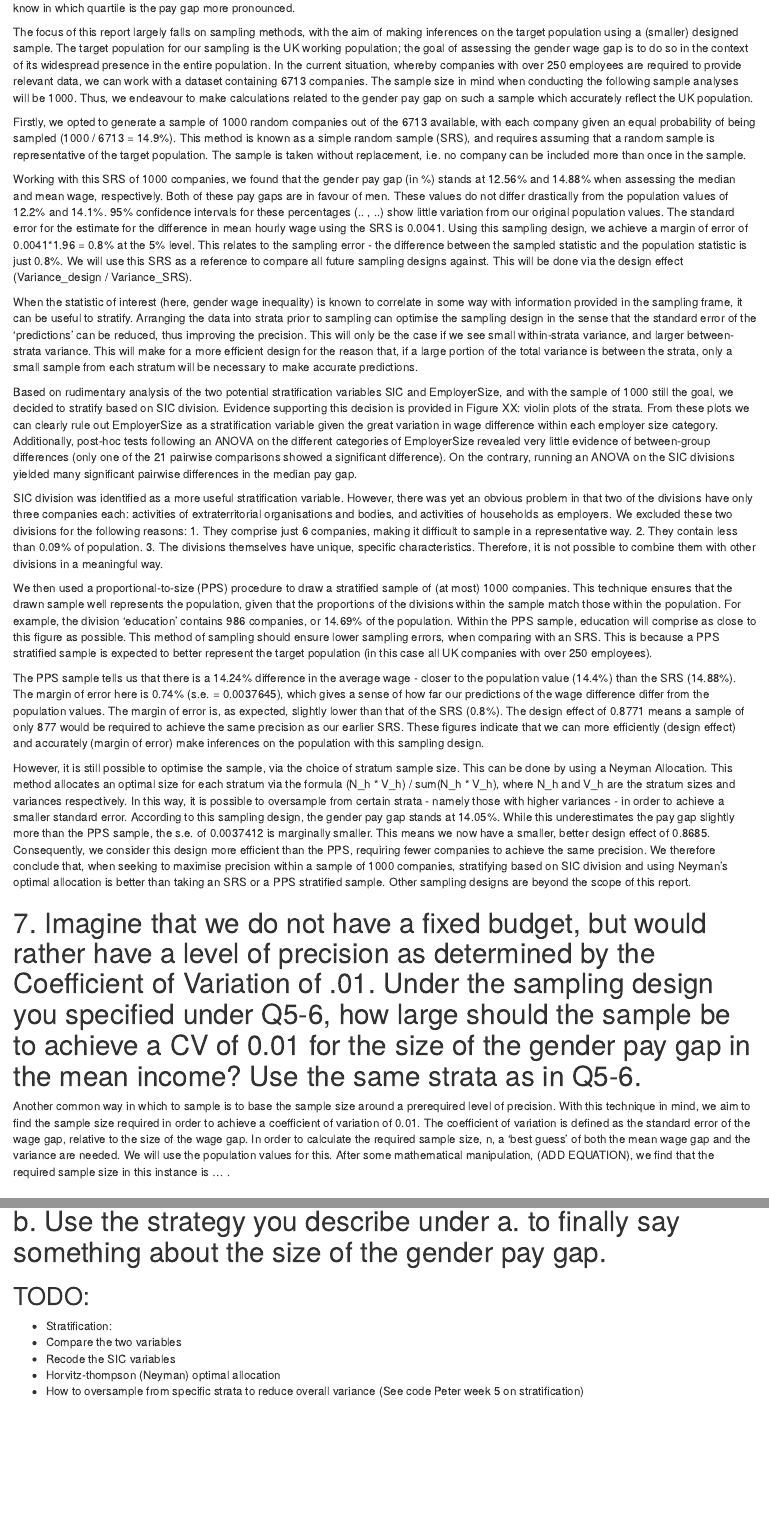
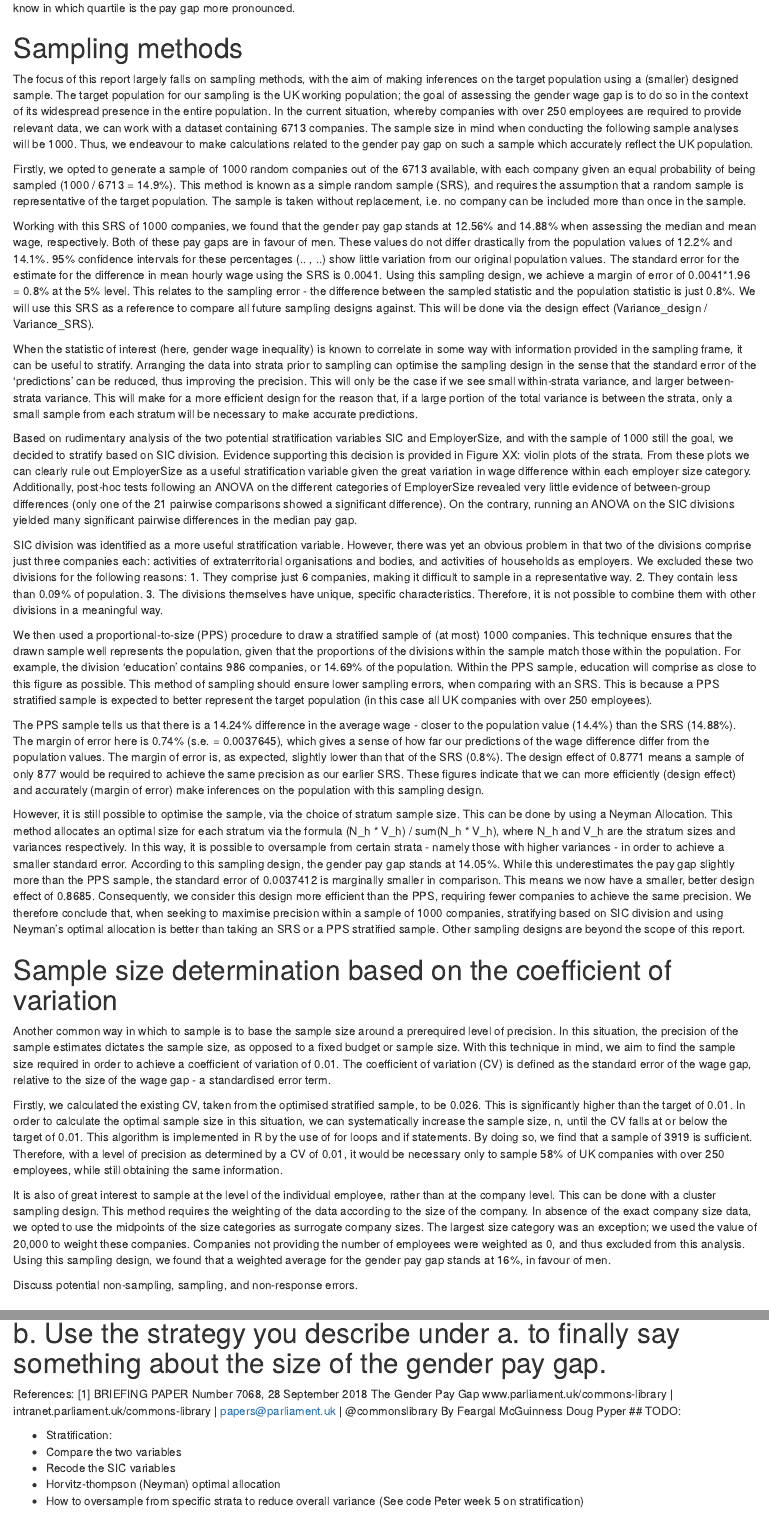
Before and after one commit to JasperHG90/SDA, an R Markdown document (report notes.Rmd): the page in a window 1100 px wide, from 1160 px down, and a second part further down, joined at a grey line. The pictures show the output file report notes.nb.html that the author committed with the source, opened offline.

Commit message:
writing up CV and cluster parts

```diff
--- a/report notes.Rmd
+++ b/report notes.Rmd
@@ -30,16 +30,17 @@ Using the data on the gender of employees working within each income quartile (h
 
+#Sampling methods
 The focus of this report largely falls on sampling methods, with the aim of making inferences on the target population using a (smaller) designed sample. The target population for our sampling is the UK working population; the goal of assessing the gender wage gap is to do so in the context of its widespread presence in the entire population. In the current situation, whereby companies with over 250 employees are required to provide relevant data, we can work with a dataset containing 6713 companies. The sample size in mind when conducting the following sample analyses will be 1000. Thus, we endeavour to make calculations related to the gender pay gap on such a sample which accurately reflect the UK population.
 
-Firstly, we opted to generate a sample of 1000 random companies out of the 6713 available, with each company given an equal probability of being sampled (1000 / 6713 = 14.9%). This method is known as a simple random sample (SRS), and requires assuming that a random sample is representative of the target population. The sample is taken without replacement, i.e. no company can be included more than once in the sample.
+Firstly, we opted to generate a sample of 1000 random companies out of the 6713 available, with each company given an equal probability of being sampled (1000 / 6713 = 14.9%). This method is known as a simple random sample (SRS), and requires the assumption that a random sample is representative of the target population. The sample is taken without replacement, i.e. no company can be included more than once in the sample.
 
-Working with this SRS of 1000 companies, we found that the gender pay gap (in %) stands at 12.56% and 14.88% when assessing the median and mean wage, respectively. Both of these pay gaps are in favour of men. These values do not differ drastically from the population values of 12.2% and 14.1%. 95% confidence intervals for these percentages (.. , ..) show little variation from our original population values.
+Working with this SRS of 1000 companies, we found that the gender pay gap stands at 12.56% and 14.88% when assessing the median and mean wage, respectively. Both of these pay gaps are in favour of men. These values do not differ drastically from the population values of 12.2% and 14.1%. 95% confidence intervals for these percentages (.. , ..) show little variation from our original population values.
 The standard error for the estimate for the difference in mean hourly wage using the SRS is 0.0041. Using this sampling design, we achieve a margin of error of  0.0041*1.96 = 0.8% at the 5% level. This relates to the sampling error - the difference between the sampled statistic and the population statistic is just 0.8%. We will use this SRS as a reference to compare all future sampling designs against. This will be done via the design effect (Variance_design / Variance_SRS).
 
 When the statistic of interest (here, gender wage inequality) is known to correlate in some way with information provided in the sampling frame, it can be useful to stratify. Arranging the data into strata prior to sampling can optimise the sampling design in the sense that the standard error of the 'predictions' can be reduced, thus improving the precision. This will only be the case if we see small within-strata variance, and larger between-strata variance. This will make for a more efficient design for the reason that, if a large portion of the total variance is between the strata, only a small sample from each stratum will be necessary to make accurate predictions.
 
-Based on rudimentary analysis of the two potential stratification variables SIC and EmployerSize, and with the sample of 1000 still the goal, we decided to stratify based on SIC division. Evidence supporting this decision is provided in Figure XX: violin plots of the strata. From these plots we can clearly rule out EmployerSize as a stratification variable given the great variation in wage difference within each employer size category. Additionally, post-hoc tests following an ANOVA on the different categories of EmployerSize revealed very little evidence of between-group differences (only one of the 21 pairwise comparisons showed a significant difference). On the contrary, running an ANOVA on the SIC divisions yielded many significant pairwise differences in the median pay gap.
+Based on rudimentary analysis of the two potential stratification variables SIC and EmployerSize, and with the sample of 1000 still the goal, we decided to stratify based on SIC division. Evidence supporting this decision is provided in Figure XX: violin plots of the strata. From these plots we can clearly rule out EmployerSize as a useful stratification variable given the great variation in wage difference within each employer size category. Additionally, post-hoc tests following an ANOVA on the different categories of EmployerSize revealed very little evidence of between-group differences (only one of the 21 pairwise comparisons showed a significant difference). On the contrary, running an ANOVA on the SIC divisions yielded many significant pairwise differences in the median pay gap.
 
-SIC division was identified as a more useful stratification variable. However, there was yet an obvious problem in that two of the divisions have only three companies each: activities of extraterritorial organisations and bodies, and activities of households as employers. We excluded these two divisions for the following reasons:
+SIC division was identified as a more useful stratification variable. However, there was yet an obvious problem in that two of the divisions comprise just three companies each: activities of extraterritorial organisations and bodies, and activities of households as employers. We excluded these two divisions for the following reasons:
 1. They comprise just 6 companies, making it difficult to sample in a representative way.
 2. They contain less than 0.09% of population.
 3. The divisions themselves have unique, specific characteristics. Therefore, it is not possible to combine them with other divisions in a meaningful way.
@@ -48,19 +49,37 @@ We then used a proportional-to-size (PPS) procedure to draw a stratified sample
 
 The PPS sample tells us that there is a 14.24% difference in the average wage - closer to the population value (14.4%) than the SRS (14.88%). The margin of error here is 0.74% (s.e. = 0.0037645), which gives a sense of how far our predictions of the wage difference differ from the population values. The margin of error is, as expected, slightly lower than that of the SRS (0.8%). The design effect of 0.8771 means a sample of only 877 would be required to achieve the same precision as our earlier SRS. These figures indicate that we can more efficiently (design effect) and accurately (margin of error) make inferences on the population with this sampling design.
 
-However, it is still possible to optimise the sample, via the choice of stratum sample size. This can be done by using a Neyman Allocation. This method allocates an optimal size for each stratum via the formula (N_h * V_h) / sum(N_h * V_h), where N_h and V_h are the stratum sizes and variances respectively. In this way, it is possible to oversample from certain strata - namely those with higher variances - in order to achieve a smaller standard error. According to this sampling design, the gender pay gap stands at 14.05%. While this underestimates the pay gap slightly more than the PPS sample, the s.e. of 0.0037412 is marginally smaller. This means we now have a smaller, better design effect of 0.8685. Consequently, we consider this design more efficient than the PPS, requiring fewer companies to achieve the same precision. We therefore conclude that, when seeking to maximise precision within a sample of 1000 companies, stratifying based on SIC division and using Neyman's optimal allocation is better than taking an SRS or a PPS stratified sample. Other sampling designs are beyond the scope of this report.
+However, it is still possible to optimise the sample, via the choice of stratum sample size. This can be done by using a Neyman Allocation. This method allocates an optimal size for each stratum via the formula (N_h * V_h) / sum(N_h * V_h), where N_h and V_h are the stratum sizes and variances respectively. In this way, it is possible to oversample from certain strata - namely those with higher variances - in order to achieve a smaller standard error. According to this sampling design, the gender pay gap stands at 14.05%. While this underestimates the pay gap slightly more than the PPS sample, the standard error of 0.0037412 is marginally smaller in comparison. This means we now have a smaller, better design effect of 0.8685. Consequently, we consider this design more efficient than the PPS, requiring fewer companies to achieve the same precision. We therefore conclude that, when seeking to maximise precision within a sample of 1000 companies, stratifying based on SIC division and using Neyman's optimal allocation is better than taking an SRS or a PPS stratified sample. Other sampling designs are beyond the scope of this report.
+
+#Sample size determination based on the coefficient of variation
+Another common way in which to sample is to base the sample size around a prerequired level of precision. In this situation, the precision of the sample estimates dictates the sample size, as opposed to a fixed budget or sample size. With this technique in mind, we aim to find the sample size required in order to achieve a coefficient of variation of 0.01. The coefficient of variation (CV) is defined as the standard error of the wage gap, relative to the size of the wage gap - a standardised error term.
+
+Firstly, we calculated the existing CV, taken from the optimised stratified sample, to be 0.026. This is significantly higher than the target of 0.01. In order to calculate the optimal sample size in this situation, we can systematically increase the sample size, n, until the CV falls at or below the target of 0.01. This algorithm is implemented in R by the use of for loops and if statements. By doing so, we find that a sample of 3919 is sufficient. Therefore, with a level of precision as determined by a CV of 0.01, it would be necessary only to sample 58% of UK companies with over 250 employees, while still obtaining the same information.
+
+It is also of great interest to sample at the level of the individual employee, rather than at the company level. This can be done with a cluster sampling design. This method requires the weighting of the data according to the size of the company. In absence of the exact company size data, we opted to use the midpoints of the size categories as surrogate company sizes. The largest size category was an exception; we used the value of 20,000 to weight these companies. Companies not providing the number of employees were weighted as 0, and thus excluded from this analysis. Using this sampling design, we found that a weighted average for the gender pay gap stands at 16%, in favour of men.
 
 
-#7.	Imagine that we do not have a fixed budget, but would rather have a level of precision as determined by the Coefficient of Variation of .01. Under the sampling design you specified under Q5-6, how large should the sample be to achieve a CV of 0.01 for the size of the gender pay gap in the mean income? Use the same strata as in Q5-6.
 
-Another common way in which to sample is to base the sample size around a prerequired level of precision. With this technique in mind, we aim to find the sample size required in order to achieve a coefficient of variation of 0.01. The coefficient of variation is defined as the standard error of the wage gap, relative to the size of the wage gap. In order to calculate the required sample size, n, a 'best guess' of both the mean wage gap and the variance are needed. We will use the population values for this. After some mathematical manipulation, (ADD EQUATION), we find that the required sample size in this instance is ... .
-
+################ Discuss potential non-sampling, sampling, and non-response errors.
 #8.	Another way to think about sampling is not at the company level, but at the level of the individual. Unequal pay at very large companies of course has a larger impact than at small companies. We lack data for companies with <250 employees, but could still weight the data according to the size of the company to inspect the gender pay gap for individuals in the UK who work at companies with > 250 employees.
 
 #a.	Describe what you would do if the goal was not to study the gender pay gap at companies, but for individuals at companies.
 
 #b.	Use the strategy you describe under a. to finally say something about the size of the gender pay gap.
 
+
+
+
+
+
+
+
+References:
+[1] BRIEFING PAPER
+Number 7068, 28 September 2018
+The Gender Pay Gap
+www.parliament.uk/commons-library | intranet.parliament.uk/commons-library | papers@parliament.uk | @commonslibrary
+By Feargal McGuinness Doug Pyper
 ## TODO:
 
 - Stratification:
```
Also changed, not shown: report notes.nb.html, report notes.Rmd (12 more changed lines).
